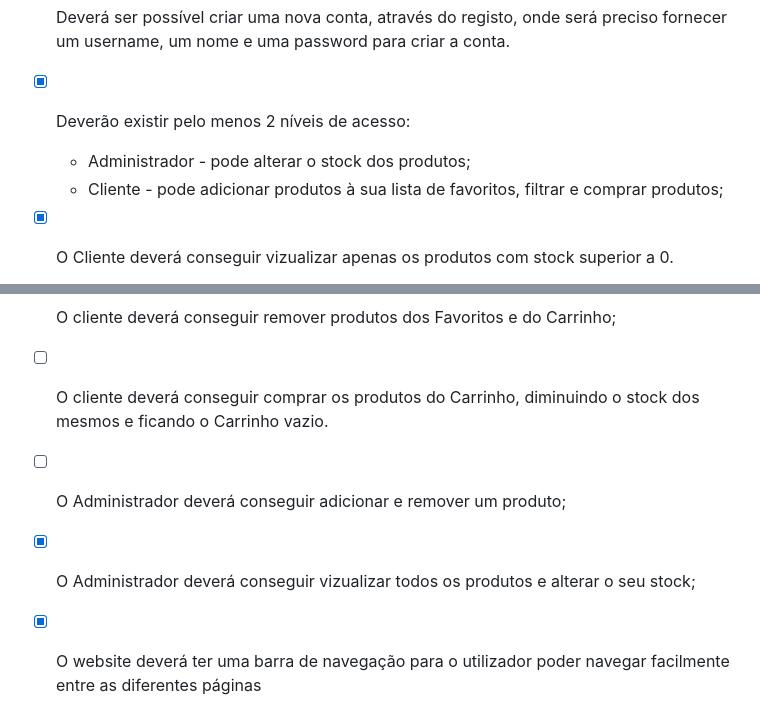
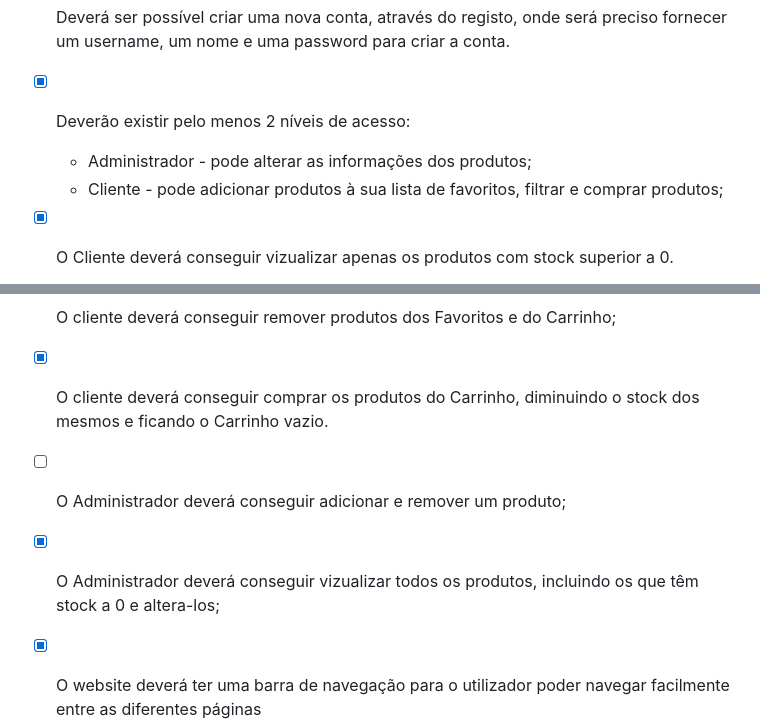
Before and after one commit to BernardGeorges/ENGWEB2023-Projeto, a Markdown page: Relatório.md, 2 parts joined by grey strips. Rendered like a GitHub page.

```diff
--- a/Relatório.md
+++ b/Relatório.md
@@ -29,15 +29,15 @@ O objetivo final deste trabalho é fornecer uma plataforma que atenda às necess
 - [x] Caso um utilizador desejar adicionar um produto à sua lista de favoritos ou comprar um produto deverá realizar autenticação: username+password;
 - [x] Deverá ser possível criar uma nova conta, através do registo, onde será preciso fornecer um username, um nome e uma password para criar a conta.
 - [x] Deverão existir pelo menos 2 níveis de acesso:
-	- Administrador - pode alterar o stock dos produtos;
+	- Administrador - pode alterar as informações dos produtos;
 	- Cliente - pode adicionar produtos à sua lista de favoritos, filtrar e comprar produtos;
 - [x] O Cliente deverá conseguir vizualizar apenas os produtos com stock superior a 0.
 - [x] O cliente deve conseguir filtrar os produtos por preço ascendente/descente e pelo tipo do produto (Frigorífico, Micro-ondas, Aspirador, Máquina de lavar a roupa e Televisão);
 - [x] O cliente deverá conseguir vizualizar os produtos adicionados aos Favoritos e ao Carrinho;
 - [x] O cliente deverá conseguir remover produtos dos Favoritos e do Carrinho;
-- [ ] O cliente deverá conseguir comprar os produtos do Carrinho, diminuindo o stock dos mesmos e ficando o Carrinho vazio.
+- [x] O cliente deverá conseguir comprar os produtos do Carrinho, diminuindo o stock dos mesmos e ficando o Carrinho vazio.
 - [ ] O Administrador deverá conseguir adicionar e remover um produto;
-- [x] O Administrador deverá conseguir vizualizar todos os produtos e alterar o seu stock;
+- [x] O Administrador deverá conseguir vizualizar todos os produtos, incluindo os que têm stock a 0 e altera-los;
 - [x] O website deverá ter uma barra de navegação para o utilizador poder navegar facilmente entre as diferentes páginas
 - [x] O website deverá ter um footer com algumas informações de contacto com a empresa.
 - [x] O website deverá ter uma página Produtos diferente para cada tipo de utilizador.
```
